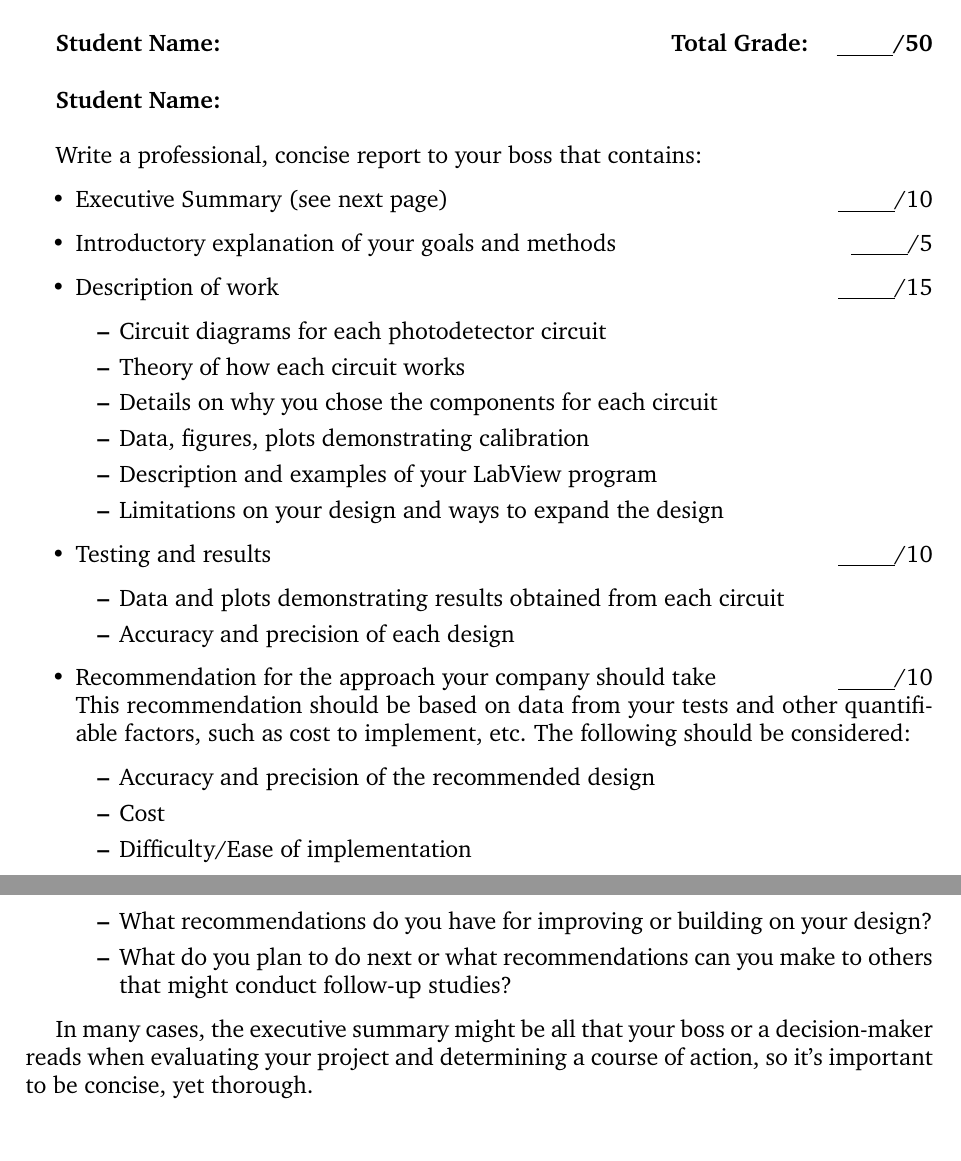
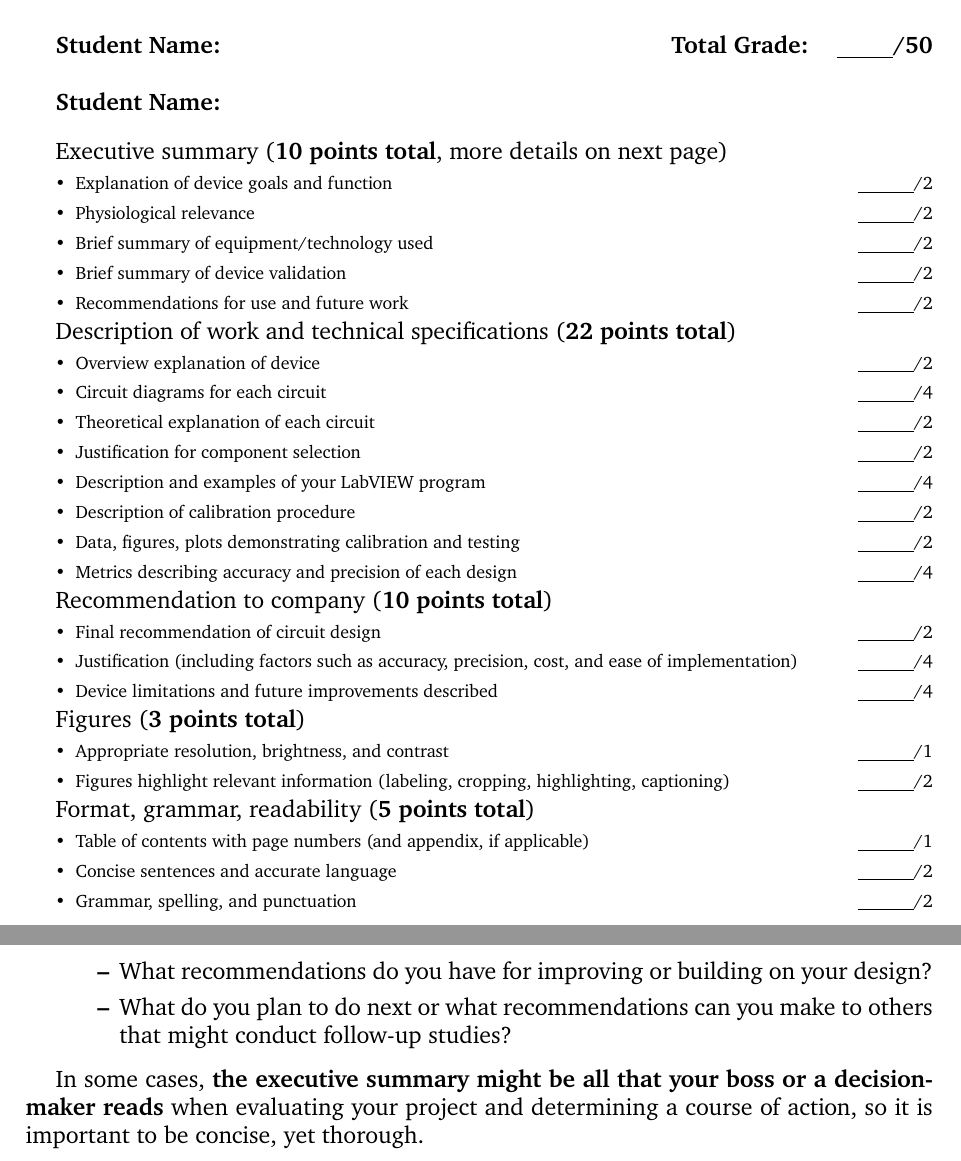
Before and after one commit to jameslong12/BIOE385, a LaTeX document (project_1_OIA/OIA_report_rubric.tex): two parts of pages 1 and 2 of 2, joined at a grey line, cut so that both start at the same text. Compiled offline with pdfLaTeX.

Commit message:
add demo rubrics and clarify report rubrics

```diff
--- a/project_1_OIA/OIA_report_rubric.tex
+++ b/project_1_OIA/OIA_report_rubric.tex
@@ -21,33 +21,56 @@
 
 \textbf{Student Name:}\hfill\\
 
-Write a professional, concise report to your boss that contains:
+Executive summary (\textbf{10 points total}, more details on next page)
+\begin{small}
 \begin{itemize}
-	\item Executive Summary (see next page) \hfill \underline{\hspace{1cm}}/10
-	\item Introductory explanation of your goals and methods \hfill \underline{\hspace{1cm}}/5
-	\item Description of work \hfill \underline{\hspace{1cm}}/15
-		\begin{itemize}
-			\item Circuit diagrams for each photodetector circuit
-			\item Theory of how each circuit works
-			\item Details on why you chose the components for each circuit
-			\item Data, figures, plots demonstrating calibration
-			\item Description and examples of your LabView program
-			\item Limitations on your design and ways to expand the design
-		\end{itemize}
-	\item Testing and results \hfill \underline{\hspace{1cm}}/10
-		\begin{itemize}
-			\item Data and plots demonstrating results obtained from each circuit
-			\item Accuracy and precision of each design
-		\end{itemize}
-	\item Recommendation for the approach your company should take \hfill \underline{\hspace{1cm}}/10\\
-		This recommendation should be based on data from your tests and other quantifiable factors, such as cost to implement, etc. The following should be considered:
-		\begin{itemize}
-			\item Accuracy and precision of the recommended design
-			\item Cost
-			\item Difficulty/Ease of implementation
-		\end{itemize}
+	\item Explanation of device goals and function \hfill \underline{\hspace{1cm}}/2
+	\item Physiological relevance \hfill \underline{\hspace{1cm}}/2
+	\item Brief summary of equipment/technology used \hfill \underline{\hspace{1cm}}/2
+	\item Brief summary of device validation \hfill \underline{\hspace{1cm}}/2
+	\item Recommendations for use and future work \hfill \underline{\hspace{1cm}}/2
 \end{itemize}
+\end{small}\
 
+Description of work and technical specifications (\textbf{22 points total})
+\begin{small}
+\begin{itemize}
+	\item Overview explanation of device \hfill \underline{\hspace{1cm}}/2
+	\item Circuit diagrams for each circuit \hfill \underline{\hspace{1cm}}/4
+	\item Theoretical explanation of each circuit \hfill \underline{\hspace{1cm}}/2
+	\item Justification for component selection \hfill \underline{\hspace{1cm}}/2
+	\item Description and examples of your LabVIEW program \hfill \underline{\hspace{1cm}}/4
+	\item Description of calibration procedure \hfill \underline{\hspace{1cm}}/2
+	\item Data, figures, plots demonstrating calibration and testing \hfill \underline{\hspace{1cm}}/2
+	\item Metrics describing accuracy and precision of each design \hfill \underline{\hspace{1cm}}/4
+\end{itemize}
+\end{small}\
+
+Recommendation to company (\textbf{10 points total})
+\begin{small}
+\begin{itemize}
+	\item Final recommendation of circuit design \hfill \underline{\hspace{1cm}}/2
+	\item Justification (including factors such as accuracy, precision, cost, and ease of implementation) \hfill \underline{\hspace{1cm}}/4
+	\item Device limitations and future improvements described \hfill \underline{\hspace{1cm}}/4
+\end{itemize}
+\end{small}\
+
+Figures (\textbf{3 points total})
+\begin{small}
+\begin{itemize}
+	\item Appropriate resolution, brightness, and contrast \hfill \underline{\hspace{1cm}}/1
+	\item Figures highlight relevant information (labeling, cropping, highlighting, captioning) \hfill \underline{\hspace{1cm}}/2
+\end{itemize}
+\end{small}\
+
+Format, grammar, readability (\textbf{5 points total})
+\begin{small}
+\begin{itemize}
+	\item Table of contents with page numbers (and appendix, if applicable) \hfill \underline{\hspace{1cm}}/1
+	\item Concise sentences and accurate language \hfill \underline{\hspace{1cm}}/2
+	\item Grammar, spelling, and punctuation \hfill \underline{\hspace{1cm}}/2
+\end{itemize}
+\end{small}\
 \pagebreak
 
 \section*{Description of Executive Summary}
@@ -71,8 +94,8 @@ Organize your summary to answer the following questions:
 		\item What recommendations do you have for improving or building on your design?
 		\item What do you plan to do next or what recommendations can you make to others that might conduct follow-up studies?
 	\end{itemize}
-\end{itemize}
+\end{itemize}\
 
-In many cases, the executive summary might be all that your boss or a decision-maker reads when evaluating your project and determining a course of action, so it’s important to be concise, yet thorough.
+In some cases, \textbf{the executive summary might be all that your boss or a decision-maker reads} when evaluating your project and determining a course of action, so it is important to be concise, yet thorough.
 
 \end{document}
```
Also changed, not shown: project_1_OIA/OIA_demo_rubric.tex (added, +44 -0 lines), project_2_EMG/EMG_demo_rubric.tex (added, +44 -0 lines), project_1_OIA/OIA_demo_rubric.pdf (added), project_1_OIA/OIA_report_rubric.pdf, project_2_EMG/EMG_demo_rubric.pdf (added), project_2_EMG/EMG_report_rubric.pdf.
